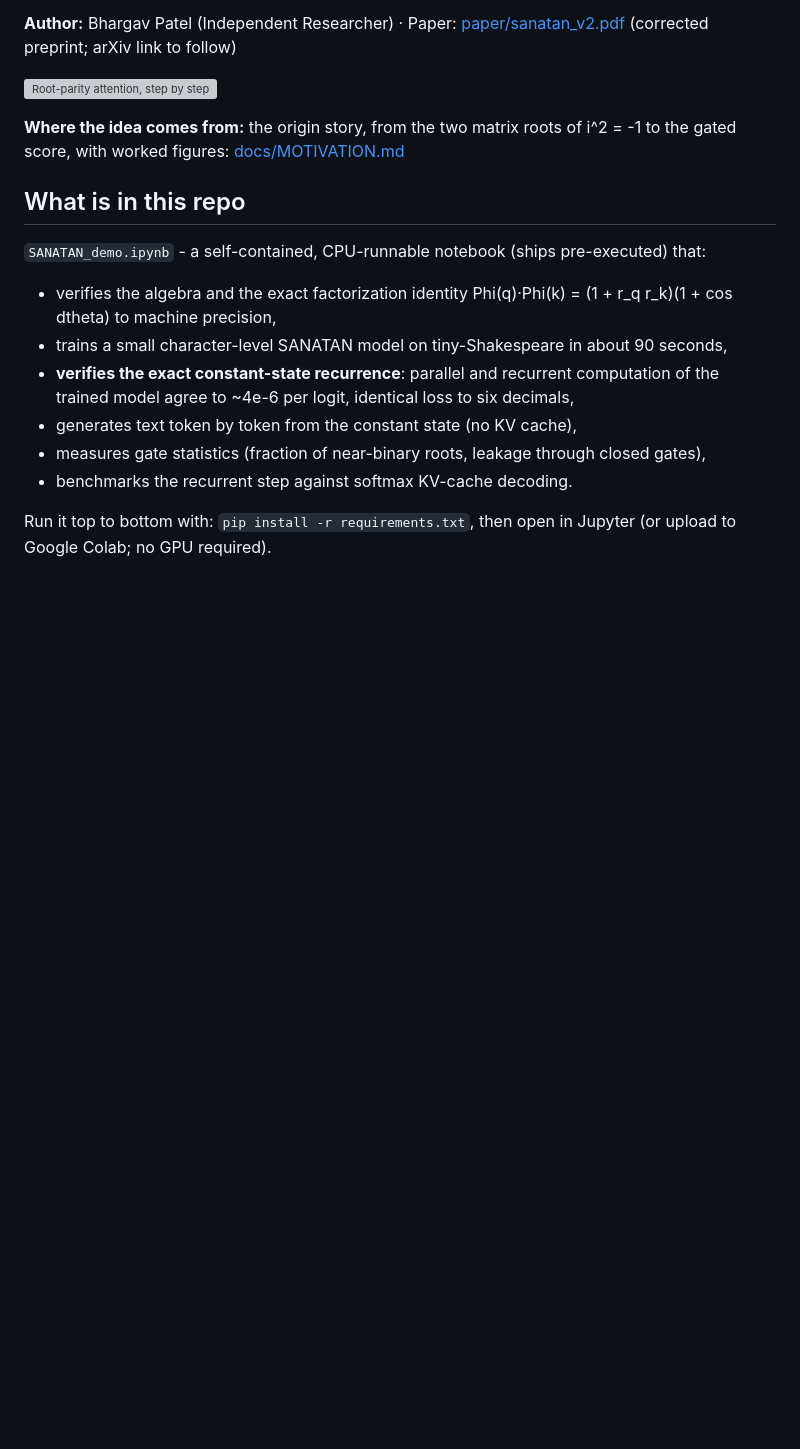
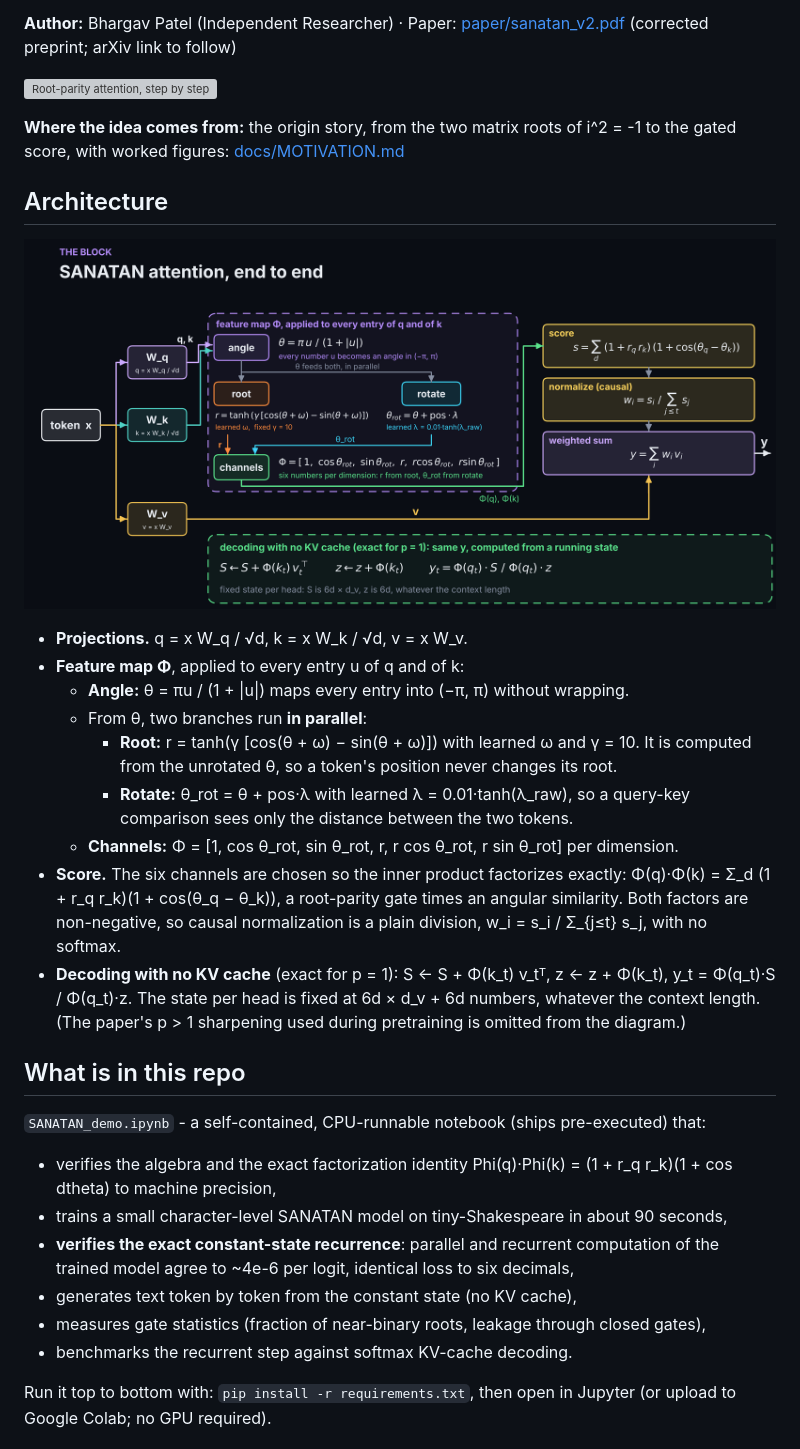
Before and after one commit to bhargavpatel431997/sanatan-attention, a Markdown page: README.md, the part around the change. Rendered like a GitHub page; pictures changed too: assets/sanatan_architecture.png (added); blank space fills up the shorter version; grey boxes are pictures that could not be loaded.

Commit message:
docs: add SANATAN attention architecture diagram to README
Adds assets/sanatan_architecture.png (end-to-end block: projections,
feature map with angle, parallel root and rotate branches, six channels,
score factorization, causal normalization, weighted sum, and the
no-KV-cache decoding recurrence) and a short Architecture section
describing each part. The diagram uses the released code's fixed gamma = 10.

Co-Authored-By: Claude Opus 5.5 <noreply@anthropic.com>
Claude-Session: https://claude.ai/code/session_011Kc6j44pSLpw7yNNJf77cx

```diff
--- a/README.md
+++ b/README.md
@@ -10,6 +10,27 @@ kernel. At p = 1 the whole model runs as a recurrence with a fixed-size state: n
 ![Root-parity attention, step by step](assets/root_parity_attention.gif)
 
 **Where the idea comes from:** the origin story, from the two matrix roots of i^2 = -1 to the gated score, with worked figures: [docs/MOTIVATION.md](docs/MOTIVATION.md)
+
+## Architecture
+
+![SANATAN attention block, end to end](assets/sanatan_architecture.png)
+
+- **Projections.** q = x W_q / √d, k = x W_k / √d, v = x W_v.
+- **Feature map Φ**, applied to every entry u of q and of k:
+  - **Angle:** θ = πu / (1 + |u|) maps every entry into (−π, π) without wrapping.
+  - From θ, two branches run **in parallel**:
+    - **Root:** r = tanh(γ [cos(θ + ω) − sin(θ + ω)]) with learned ω and γ = 10. It is computed
+      from the unrotated θ, so a token's position never changes its root.
+    - **Rotate:** θ_rot = θ + pos·λ with learned λ = 0.01·tanh(λ_raw), so a query-key comparison
+      sees only the distance between the two tokens.
+  - **Channels:** Φ = [1, cos θ_rot, sin θ_rot, r, r cos θ_rot, r sin θ_rot] per dimension.
+- **Score.** The six channels are chosen so the inner product factorizes exactly:
+  Φ(q)·Φ(k) = Σ_d (1 + r_q r_k)(1 + cos(θ_q − θ_k)), a root-parity gate times an angular
+  similarity. Both factors are non-negative, so causal normalization is a plain division,
+  w_i = s_i / Σ_{j≤t} s_j, with no softmax.
+- **Decoding with no KV cache** (exact for p = 1): S ← S + Φ(k_t) v_tᵀ, z ← z + Φ(k_t),
+  y_t = Φ(q_t)·S / Φ(q_t)·z. The state per head is fixed at 6d × d_v + 6d numbers, whatever the
+  context length. (The paper's p > 1 sharpening used during pretraining is omitted from the diagram.)
 
 ## What is in this repo
 
```
